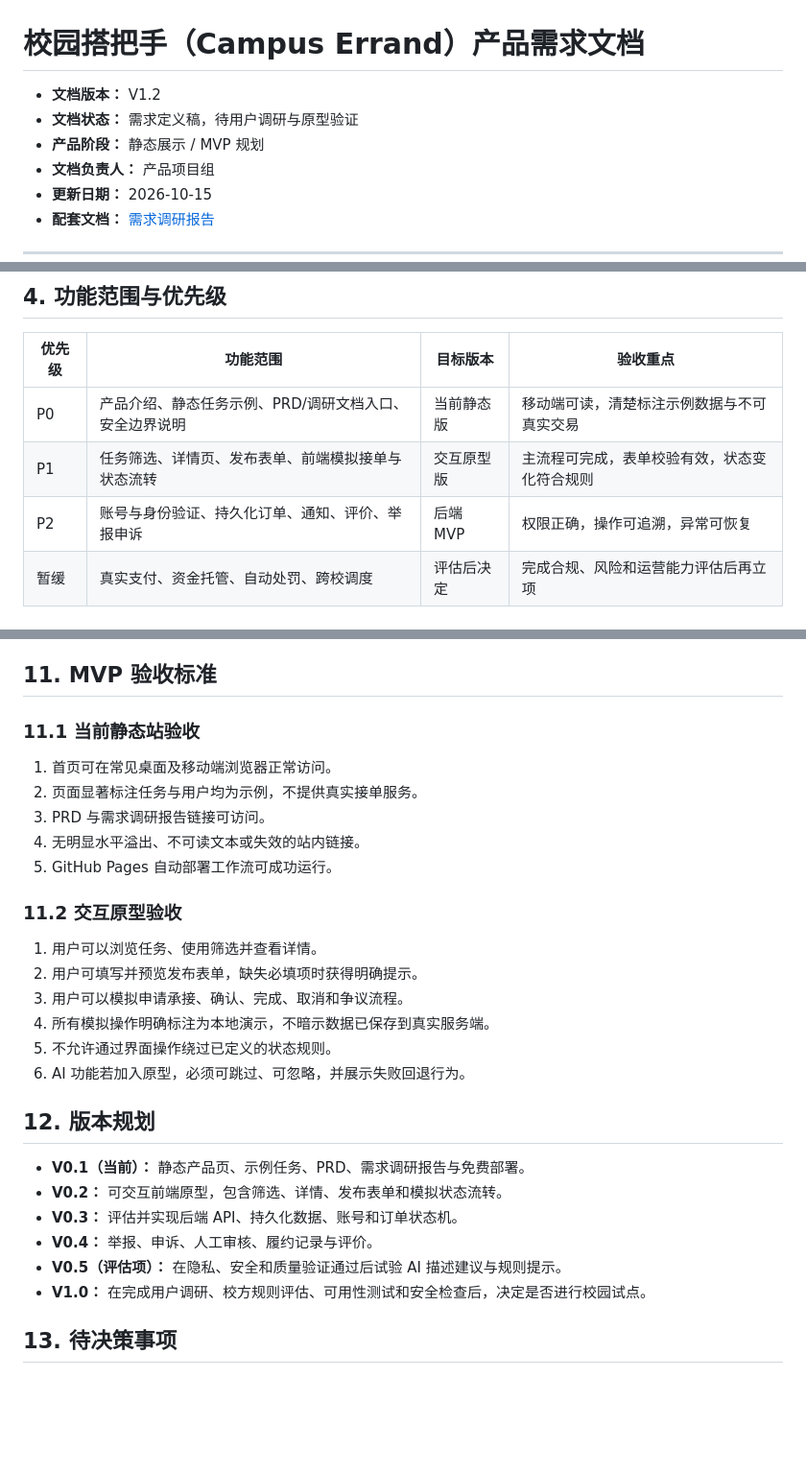
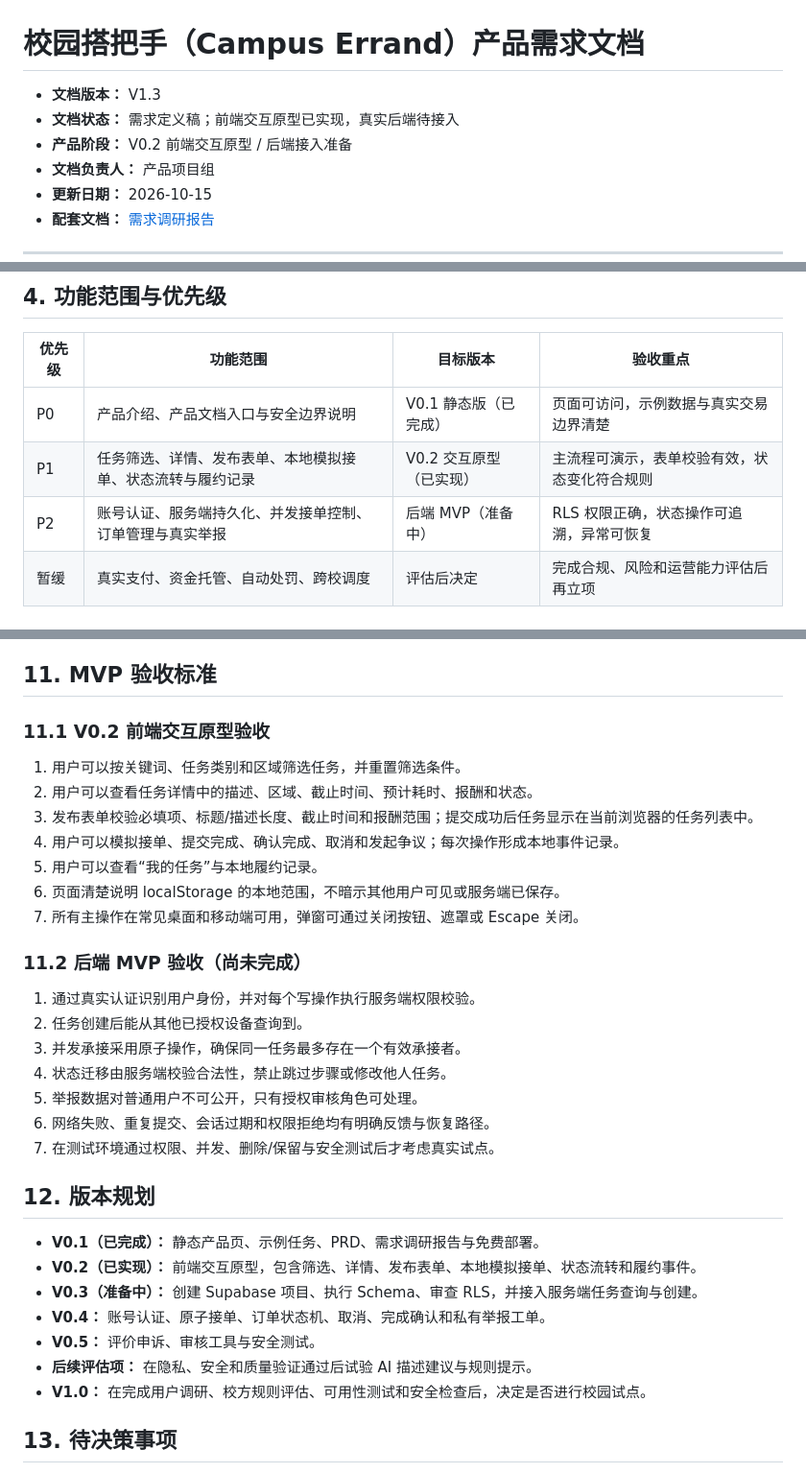
Before and after one commit to Mingzior/campus-errand-platform, a Markdown page: docs/PRD.md, 3 parts joined by grey strips. Shown at 96% size. Drawn GitHub-style; blank space fills up the shorter version.

Commit message:
docs: align PRD with interactive prototype and backend roadmap

```diff
--- a/docs/PRD.md
+++ b/docs/PRD.md
@@ -1,8 +1,8 @@
 # 校园搭把手（Campus Errand）产品需求文档
 
-- **文档版本：** V1.2
-- **文档状态：** 需求定义稿，待用户调研与原型验证
-- **产品阶段：** 静态展示 / MVP 规划
+- **文档版本：** V1.3
+- **文档状态：** 需求定义稿；前端交互原型已实现，真实后端待接入
+- **产品阶段：** V0.2 前端交互原型 / 后端接入准备
 - **文档负责人：** 产品项目组
 - **更新日期：** 2026-10-15
 - **配套文档：** [需求调研报告](./需求调研报告.md)
@@ -93,9 +95,9 @@
 
 | 优先级 | 功能范围 | 目标版本 | 验收重点 |
 |---|---|---|---|
-| P0 | 产品介绍、静态任务示例、PRD/调研文档入口、安全边界说明 | 当前静态版 | 移动端可读，清楚标注示例数据与不可真实交易 |
-| P1 | 任务筛选、详情页、发布表单、前端模拟接单与状态流转 | 交互原型版 | 主流程可完成，表单校验有效，状态变化符合规则 |
-| P2 | 账号与身份验证、持久化订单、通知、评价、举报申诉 | 后端 MVP | 权限正确，操作可追溯，异常可恢复 |
+| P0 | 产品介绍、产品文档入口与安全边界说明 | V0.1 静态版（已完成） | 页面可访问，示例数据与真实交易边界清楚 |
+| P1 | 任务筛选、详情、发布表单、本地模拟接单、状态流转与履约记录 | V0.2 交互原型（已实现） | 主流程可演示，表单校验有效，状态变化符合规则 |
+| P2 | 账号认证、服务端持久化、并发接单控制、订单管理与真实举报 | 后端 MVP（准备中） | RLS 权限正确，状态操作可追溯，异常可恢复 |
 | 暂缓 | 真实支付、资金托管、自动处罚、跨校调度 | 评估后决定 | 完成合规、风险和运营能力评估后再立项 |
 
 ## 5. 产品设计
@@ -518,30 +520,34 @@ AI 属于辅助能力，不是首期上线的必要条件。建议先在原型
 
 ## 11. MVP 验收标准
 
-### 11.1 当前静态站验收
+### 11.1 V0.2 前端交互原型验收
 
-1. 首页可在常见桌面及移动端浏览器正常访问。
-2. 页面显著标注任务与用户均为示例，不提供真实接单服务。
-3. PRD 与需求调研报告链接可访问。
-4. 无明显水平溢出、不可读文本或失效的站内链接。
-5. GitHub Pages 自动部署工作流可成功运行。
+1. 用户可以按关键词、任务类别和区域筛选任务，并重置筛选条件。
+2. 用户可以查看任务详情中的描述、区域、截止时间、预计耗时、报酬和状态。
+3. 发布表单校验必填项、标题/描述长度、截止时间和报酬范围；提交成功后任务显示在当前浏览器的任务列表中。
+4. 用户可以模拟接单、提交完成、确认完成、取消和发起争议；每次操作形成本地事件记录。
+5. 用户可以查看“我的任务”与本地履约记录。
+6. 页面清楚说明 localStorage 的本地范围，不暗示其他用户可见或服务端已保存。
+7. 所有主操作在常见桌面和移动端可用，弹窗可通过关闭按钮、遮罩或 Escape 关闭。
 
-### 11.2 交互原型验收
+### 11.2 后端 MVP 验收（尚未完成）
 
-1. 用户可以浏览任务、使用筛选并查看详情。
-2. 用户可填写并预览发布表单，缺失必填项时获得明确提示。
-3. 用户可以模拟申请承接、确认、完成、取消和争议流程。
-4. 所有模拟操作明确标注为本地演示，不暗示数据已保存到真实服务端。
-5. 不允许通过界面操作绕过已定义的状态规则。
-6. AI 功能若加入原型，必须可跳过、可忽略，并展示失败回退行为。
+1. 通过真实认证识别用户身份，并对每个写操作执行服务端权限校验。
+2. 任务创建后能从其他已授权设备查询到。
+3. 并发承接采用原子操作，确保同一任务最多存在一个有效承接者。
+4. 状态迁移由服务端校验合法性，禁止跳过步骤或修改他人任务。
+5. 举报数据对普通用户不可公开，只有授权审核角色可处理。
+6. 网络失败、重复提交、会话过期和权限拒绝均有明确反馈与恢复路径。
+7. 在测试环境通过权限、并发、删除/保留与安全测试后才考虑真实试点。
 
 ## 12. 版本规划
 
-- **V0.1（当前）：** 静态产品页、示例任务、PRD、需求调研报告与免费部署。
-- **V0.2：** 可交互前端原型，包含筛选、详情、发布表单和模拟状态流转。
-- **V0.3：** 评估并实现后端 API、持久化数据、账号和订单状态机。
-- **V0.4：** 举报、申诉、人工审核、履约记录与评价。
-- **V0.5（评估项）：** 在隐私、安全和质量验证通过后试验 AI 描述建议与规则提示。
+- **V0.1（已完成）：** 静态产品页、示例任务、PRD、需求调研报告与免费部署。
+- **V0.2（已实现）：** 前端交互原型，包含筛选、详情、发布表单、本地模拟接单、状态流转和履约事件。
+- **V0.3（准备中）：** 创建 Supabase 项目、执行 Schema、审查 RLS，并接入服务端任务查询与创建。
+- **V0.4：** 账号认证、原子接单、订单状态机、取消、完成确认和私有举报工单。
+- **V0.5：** 评价申诉、审核工具与安全测试。
+- **后续评估项：** 在隐私、安全和质量验证通过后试验 AI 描述建议与规则提示。
 - **V1.0：** 在完成用户调研、校方规则评估、可用性测试和安全检查后，决定是否进行校园试点。
 
 ## 13. 待决策事项
```
Also changed, not shown: other parts of docs/PRD.md (+4 -2 lines).
